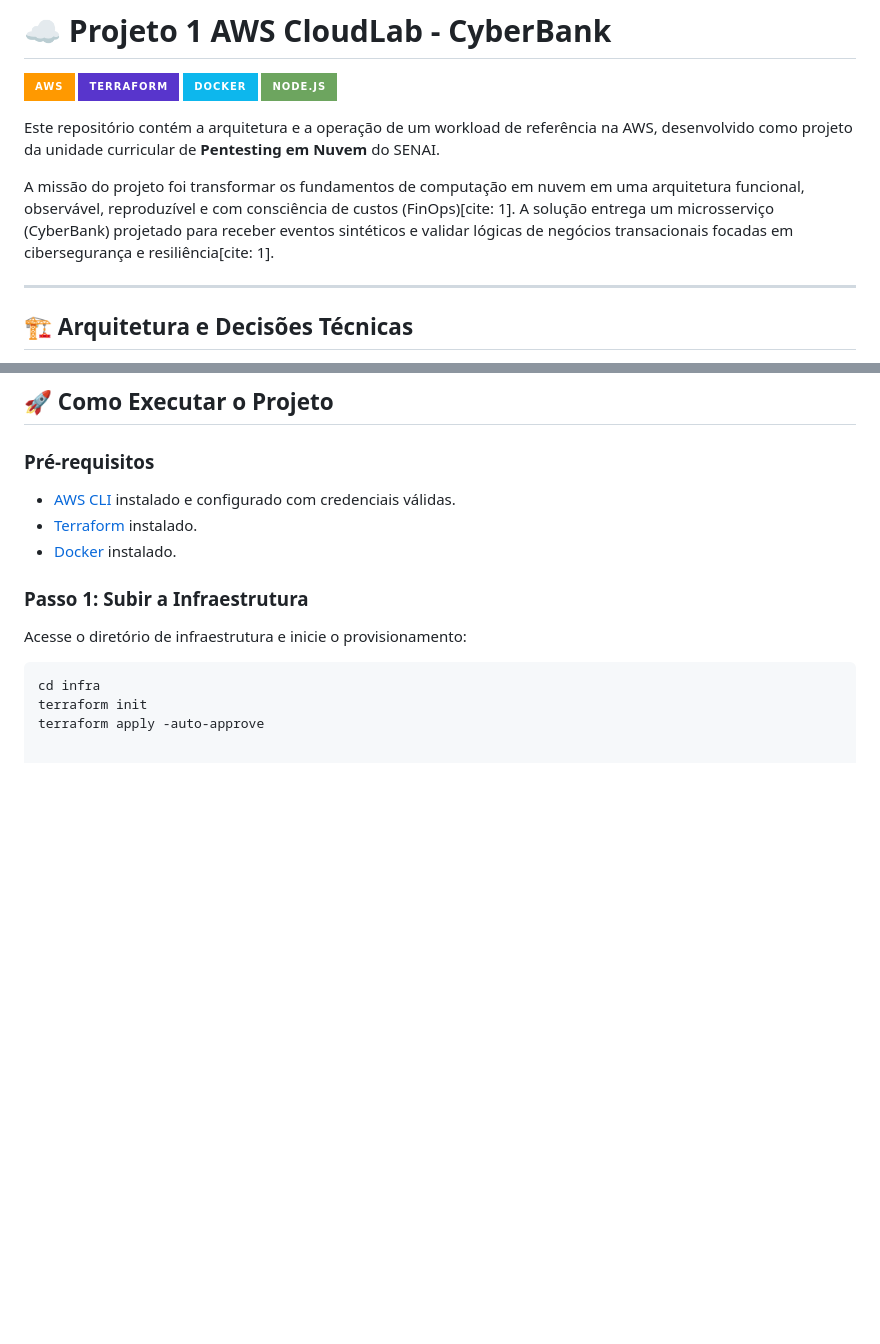
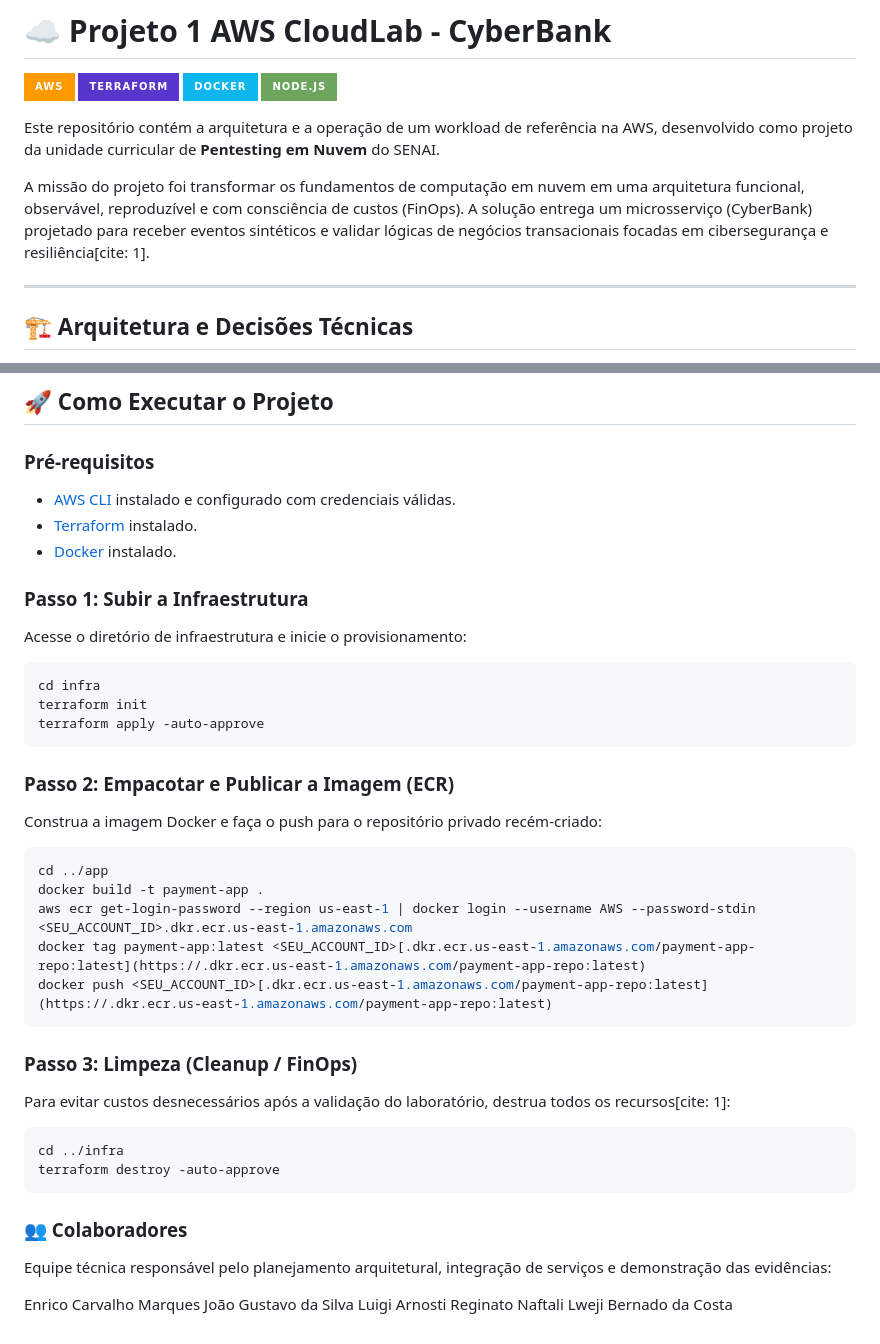
Before and after one commit to KOI4884/NexuV-Arquitetura-Nuvem-AWS, a Markdown page: README.md, 2 parts joined by grey strips. Rendered like a GitHub page; badges without logos; blank space fills up the shorter version.

Commit message:
Update README with project mission and repository structure
Corrected punctuation and added section for repository structure and cleanup steps.

````diff
--- a/README.md
+++ b/README.md
@@ -7,7 +7,7 @@
 
 Este repositório contém a arquitetura e a operação de um workload de referência na AWS, desenvolvido como projeto da unidade curricular de **Pentesting em Nuvem** do SENAI.
 
-A missão do projeto foi transformar os fundamentos de computação em nuvem em uma arquitetura funcional, observável, reproduzível e com consciência de custos (FinOps)[cite: 1]. A solução entrega um microsserviço (CyberBank) projetado para receber eventos sintéticos e validar lógicas de negócios transacionais focadas em cibersegurança e resiliência[cite: 1].
+A missão do projeto foi transformar os fundamentos de computação em nuvem em uma arquitetura funcional, observável, reproduzível e com consciência de custos (FinOps). A solução entrega um microsserviço (CyberBank) projetado para receber eventos sintéticos e validar lógicas de negócios transacionais focadas em cibersegurança e resiliência[cite: 1].
 
 ---
 
@@ -42,7 +44,36 @@ Conforme os critérios de aceite do laboratório, o repositório está organizad
 
 ### Passo 1: Subir a Infraestrutura
 Acesse o diretório de infraestrutura e inicie o provisionamento:
+
 ```bash
 cd infra
 terraform init
 terraform apply -auto-approve
+```
+
+### Passo 2: Empacotar e Publicar a Imagem (ECR)
+Construa a imagem Docker e faça o push para o repositório privado recém-criado:
+
+```bash
+cd ../app
+docker build -t payment-app .
+aws ecr get-login-password --region us-east-1 | docker login --username AWS --password-stdin <SEU_ACCOUNT_ID>.dkr.ecr.us-east-1.amazonaws.com
+docker tag payment-app:latest <SEU_ACCOUNT_ID>[.dkr.ecr.us-east-1.amazonaws.com/payment-app-repo:latest](https://.dkr.ecr.us-east-1.amazonaws.com/payment-app-repo:latest)
+docker push <SEU_ACCOUNT_ID>[.dkr.ecr.us-east-1.amazonaws.com/payment-app-repo:latest](https://.dkr.ecr.us-east-1.amazonaws.com/payment-app-repo:latest)
+```
+
+### Passo 3: Limpeza (Cleanup / FinOps)
+Para evitar custos desnecessários após a validação do laboratório, destrua todos os recursos[cite: 1]:
+
+```bash
+cd ../infra
+terraform destroy -auto-approve
+```
+
+### 👥 Colaboradores
+Equipe técnica responsável pelo planejamento arquitetural, integração de serviços e demonstração das evidências:
+
+Enrico Carvalho Marques
+João Gustavo da Silva
+Luigi Arnosti Reginato
+Naftali Lweji Bernado da Costa
````
Also changed, not shown: other parts of README.md (+2 -0 lines).
